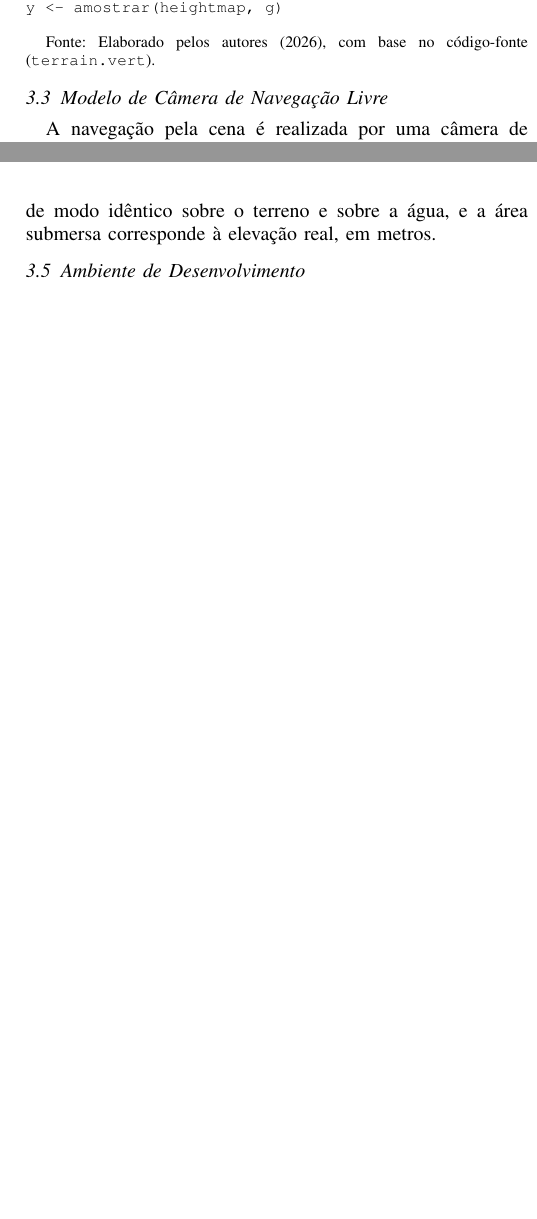
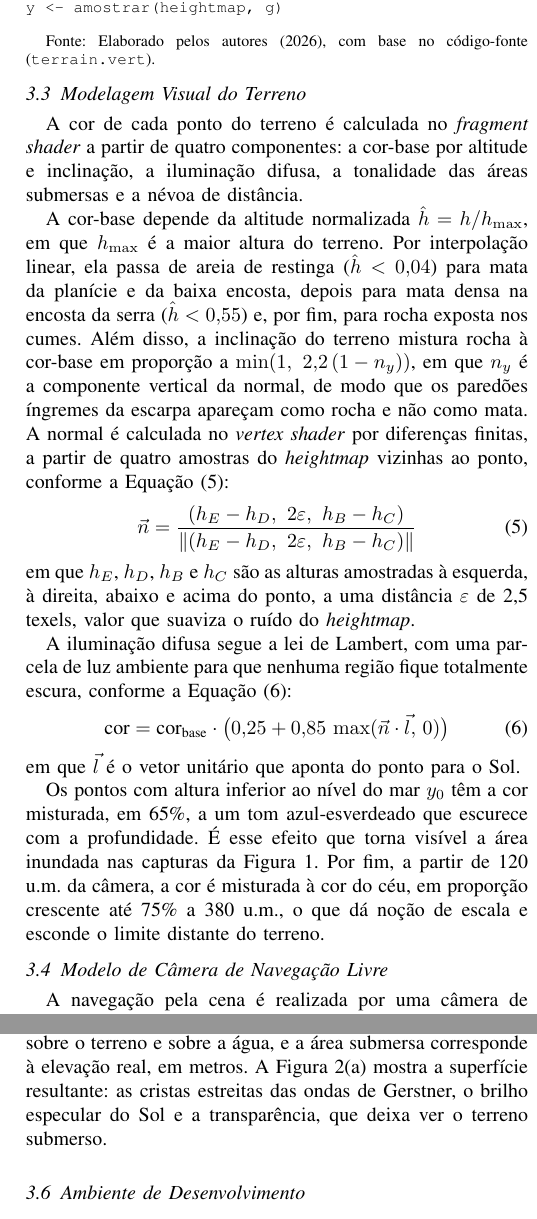
Before and after one commit to Scaglia05/ComputacaoGrafica_BaixadaSantista, a LaTeX paper (docs/artigo_v4.tex): two parts of the columns of pages 5 and 6 of 9 before the commit and two parts of the columns of pages 5 and 6 of 11 after it, joined at a grey line, cut so that both start at the same text, the shorter picture padded with empty space. Compiled offline with pdfLaTeX.

Commit message:
Artigo: explica a modelagem visual e adiciona figuras de detalhe
Nova subsecao 3.3 (Modelagem Visual do Terreno): cor por altitude e
inclinacao, normal por diferencas finitas (Eq. 5), iluminacao de Lambert
(Eq. 6), tom das areas submersas e nevoa de distancia, conforme os
shaders. Figura 1 anotada (Serra do Mar, estuario, planicie, oceano) e com
legenda de cores dos blocos do CDLOD; nova Figura 2 com a agua de perto e
a interface (legenda, status, bussola, minimapa), todas renderizadas pelo
proprio sistema. Figuras numeradas na ordem da primeira citacao.

Co-Authored-By: Claude Sonnet 5.5 <noreply@anthropic.com>

```diff
--- a/docs/artigo_v4.tex
+++ b/docs/artigo_v4.tex
@@ -512,3 +512,43 @@ y <- amostrar(heightmap, g)
 \end{verbatim}}
 \fonte{Elaborado pelos autores (2026), com base no código-fonte (\texttt{terrain.vert}).}
 
+\subsection{Modelagem Visual do Terreno}
+\label{sub:visual}
+
+A cor de cada ponto do terreno é calculada no \emph{fragment shader} a
+partir de quatro componentes: a cor-base por altitude e inclinação, a
+iluminação difusa, a tonalidade das áreas submersas e a névoa de distância.
+
+A cor-base depende da altitude normalizada $\hat{h} = h / h_{\max}$, em que
+$h_{\max}$ é a maior altura do terreno. Por interpolação linear, ela passa de
+areia de restinga ($\hat{h} < 0{,}04$) para mata da planície e da baixa
+encosta, depois para mata densa na encosta da serra ($\hat{h} < 0{,}55$) e,
+por fim, para rocha exposta nos cumes. Além disso, a inclinação do terreno
+mistura rocha à cor-base em proporção a $\min(1,\ 2{,}2\,(1 - n_y))$, em que
+$n_y$ é a componente vertical da normal, de modo que os paredões íngremes da
+escarpa apareçam como rocha e não como mata. A normal é calculada no
+\emph{vertex shader} por diferenças finitas, a partir de quatro amostras do
+\emph{heightmap} vizinhas ao ponto, conforme a Equação~\eqref{eq:normal}:
+\begin{equation}
+\vec{n} = \frac{(h_E - h_D,\ 2\varepsilon,\ h_B - h_C)}{\left\lVert (h_E - h_D,\ 2\varepsilon,\ h_B - h_C) \right\rVert}
+\label{eq:normal}
+\end{equation}
+em que $h_E$, $h_D$, $h_B$ e $h_C$ são as alturas amostradas à esquerda, à
+direita, abaixo e acima do ponto, a uma distância $\varepsilon$ de 2,5 texels,
+valor que suaviza o ruído do \emph{heightmap}.
+
+A iluminação difusa segue a lei de Lambert, com uma parcela de luz ambiente
+para que nenhuma região fique totalmente escura, conforme a
+Equação~\eqref{eq:lambert}:
+\begin{equation}
+\text{cor} = \text{cor}_{\text{base}} \cdot \big(0{,}25 + 0{,}85\,\max(\vec{n} \cdot \vec{l},\, 0)\big)
+\label{eq:lambert}
+\end{equation}
+em que $\vec{l}$ é o vetor unitário que aponta do ponto para o Sol.
+
+Os pontos com altura inferior ao nível do mar $y_0$ têm a cor misturada, em
+65\%, a um tom azul-esverdeado que escurece com a profundidade. É esse
+efeito que torna visível a área inundada nas capturas da
+Figura~\ref{fig:capturas}. Por fim, a partir de 120 u.m. da câmera, a cor é
+misturada à cor do céu, em proporção crescente até 75\% a 380 u.m., o que
+dá noção de escala e esconde o limite distante do terreno.
@@ -515,3 +566,5 @@ y <- amostrar(heightmap, g)
+\end{figure*}
+
 \subsection{Modelo de Câmera de Navegação Livre}
 \label{sub:camera}
 
@@ -612,4 +665,6 @@ qualquer alteração na geometria do terreno. O valor de $y_0$ é informado em
 metros e convertido para unidades de mundo pelo mesmo fator $E/\sigma$ da
 Equação~\eqref{eq:escala}; assim, o exagero vertical atua de modo idêntico
 sobre o terreno e sobre a água, e a área submersa corresponde à elevação
-real, em metros.
+real, em metros. A Figura~\ref{fig:detalhes}(a) mostra a superfície
+resultante: as cristas estreitas das ondas de Gerstner, o brilho especular
+do Sol e a transparência, que deixa ver o terreno submerso.
@@ -615,0 +675 @@ real, em metros.
+as cristas das ondas de Gerstner, o brilho especular do Sol e a
@@ -616,3 +682,4 @@ real, em metros.
+\end{figure*}
 
 \subsection{Ambiente de Desenvolvimento}
 \label{sub:ambiente}
```
Also changed, not shown: docs/ArtigoCompGrafica_ElevacaoCosteira.pdf, docs/figuras/capturas_sistema.png, docs/figuras/detalhes_agua_interface.png (added), docs/artigo_v4.tex (42 more changed lines).
